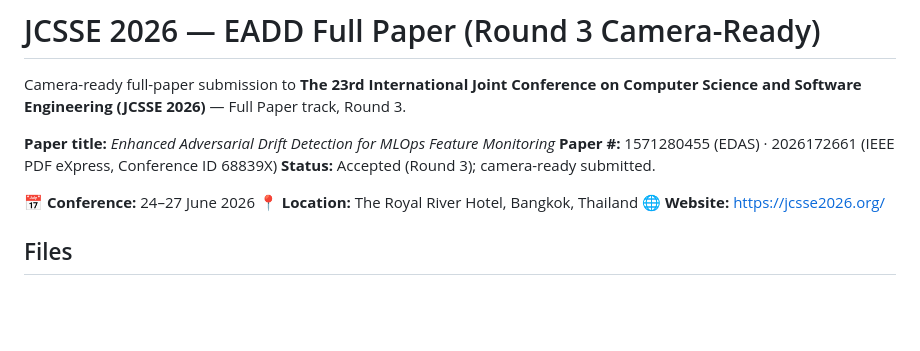
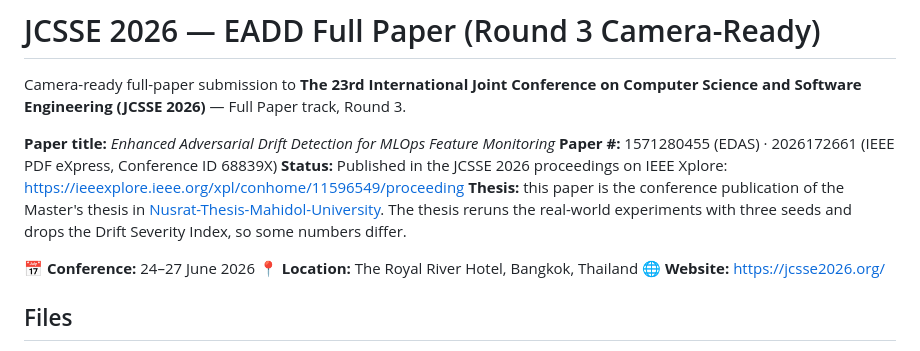
Before and after one commit to NusratBegum/JCSEE-Submission, a Markdown page: README.md, the part around the change. Drawn GitHub-style; blank space fills up the shorter version.

Commit message:
Add proceedings link and note on thesis differences
Co-Authored-By: Claude Opus 5.5 <noreply@anthropic.com>

```diff
--- a/README.md
+++ b/README.md
@@ -4,7 +4,8 @@ Camera-ready full-paper submission to **The 23rd International Joint Conference
 
 **Paper title:** *Enhanced Adversarial Drift Detection for MLOps Feature Monitoring*
 **Paper #:** 1571280455 (EDAS) · 2026172661 (IEEE PDF eXpress, Conference ID 68839X)
-**Status:** Accepted (Round 3); camera-ready submitted.
+**Status:** Published in the JCSSE 2026 proceedings on IEEE Xplore: https://ieeexplore.ieee.org/xpl/conhome/11596549/proceeding
+**Thesis:** this paper is the conference publication of the Master's thesis in [Nusrat-Thesis-Mahidol-University](https://github.com/NusratBegum/Nusrat-Thesis-Mahidol-University). The thesis reruns the real-world experiments with three seeds and drops the Drift Severity Index, so some numbers differ.
 
 📅 **Conference:** 24–27 June 2026
 📍 **Location:** The Royal River Hotel, Bangkok, Thailand
```
